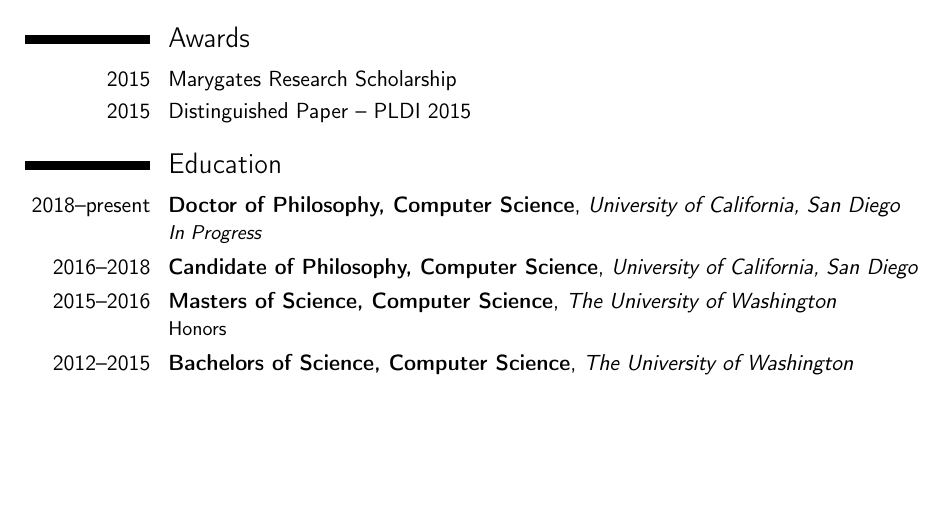
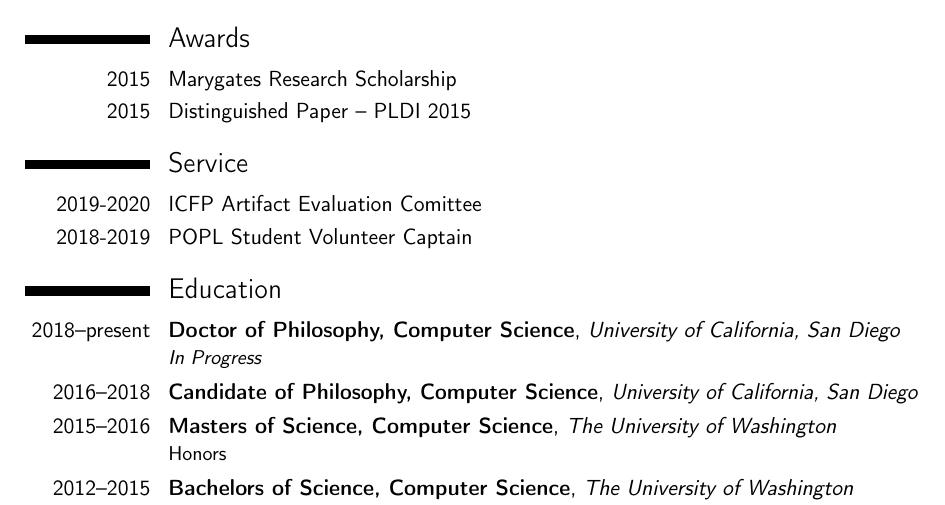
Before and after one commit to HazardousPeach/hazardouspeach.github.io, a LaTeX CV (cv.tex): part of page 1 of 4, cut so that both start at the same text, the shorter picture padded with empty space. Compiled offline with pdfLaTeX.

Commit message:
Add service to CV

```diff
--- a/cv.tex
+++ b/cv.tex
@@ -32,6 +32,10 @@
 
 \cvitem{2015}{Marygates Research Scholarship}
 \cvitem{2015}{Distinguished Paper -- PLDI 2015}
+
+\section{Service}
+\cvitem{2019-2020}{ICFP Artifact Evaluation Comittee}
+\cvitem{2018-2019}{POPL Student Volunteer Captain}
 
 %----------------------------------------------------------------------------------------
 %      EDUCATION
```
Also changed, not shown: cv.pdf.
